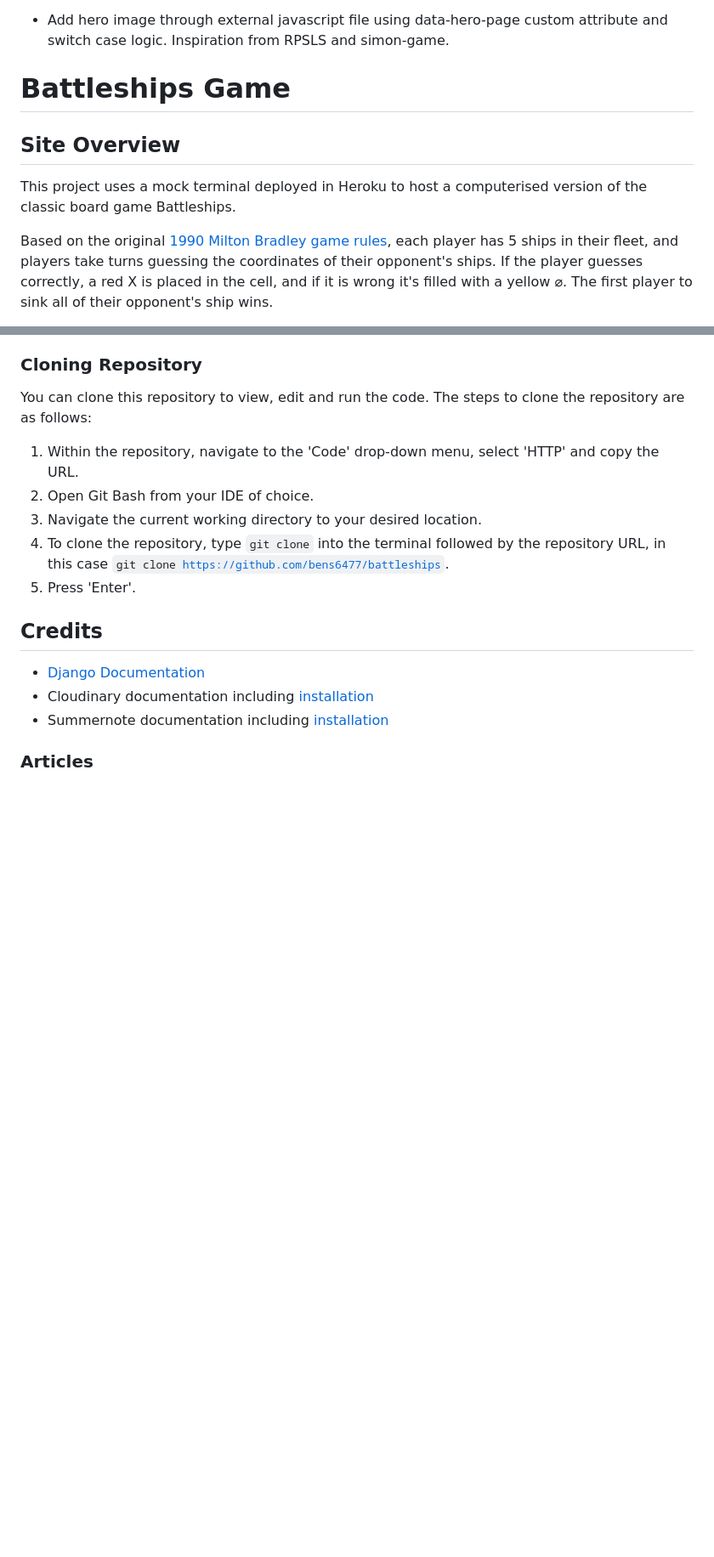
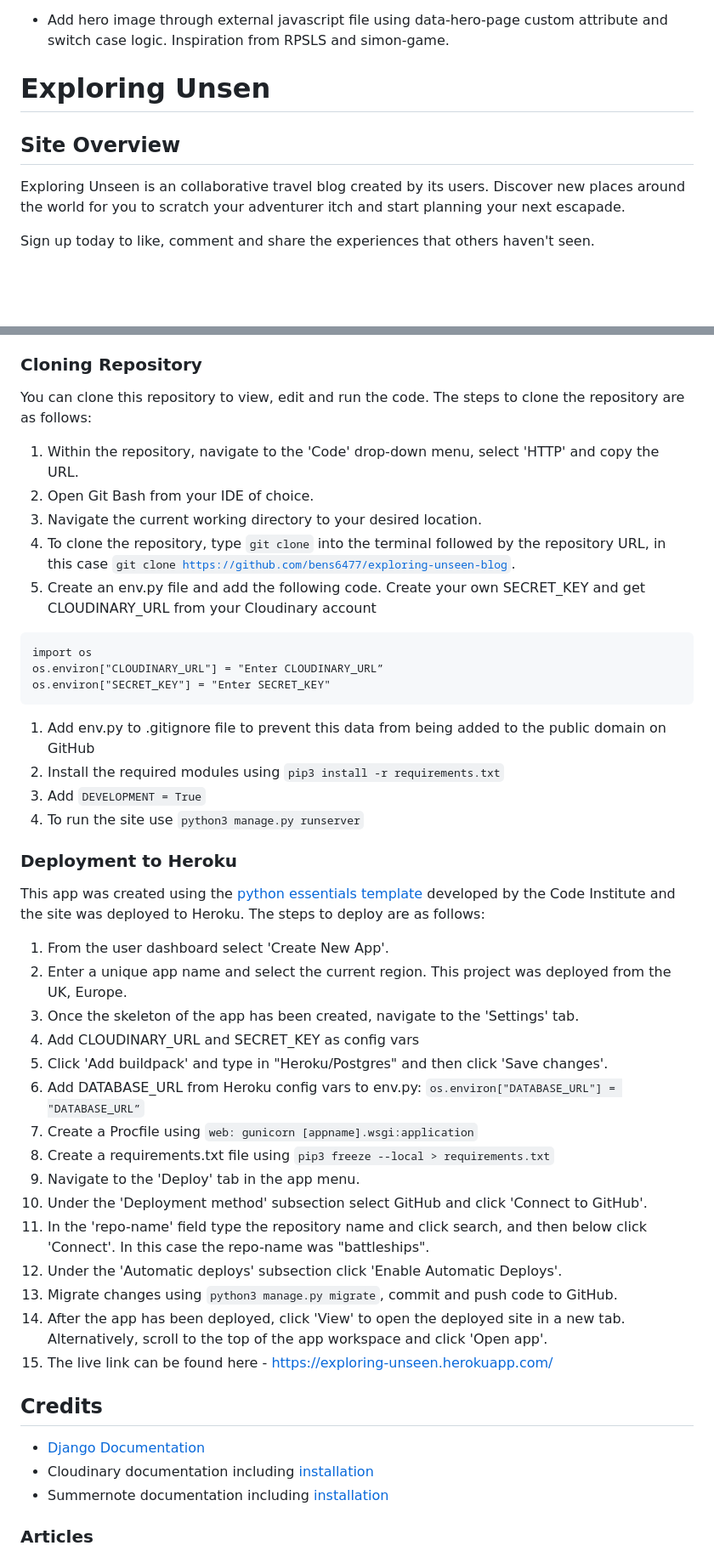
Before and after one commit to Code-Institute-Submissions/bens6477-exploring-unseen-blog_DecResub, a Markdown page: README.md, 2 parts joined by grey strips. Shown: that part at 85% size. Drawn GitHub-style; blank space fills up the shorter version.

````diff
--- a/README.md
+++ b/README.md
@@ -19,10 +19,10 @@ https://codepen.io/kaustavbanerjee/pen/JKZPve
 
 
 
-# Battleships Game
+# Exploring Unsen
 
 ## Site Overview
-This project uses a mock terminal deployed in Heroku to host a computerised version of the classic board game Battleships.<br>
+Exploring Unseen is an collaborative travel blog created by its users. Discover new places around the world for you to scratch your adventurer itch and start planning your next escapade.
 
-Based on the original [1990 Milton Bradley game rules](https://www.hasbro.com/common/instruct/Battleship.PDF), each player has 5 ships in their fleet, and players take turns guessing the coordinates of their opponent's ships. If the player guesses correctly, a red X is placed in the cell, and if it is wrong it's filled with a yellow ⌀. The first player to sink all of their opponent's ship wins.<br>
+Sign up today to like, comment and share the experiences that others haven't seen.
 
@@ -258,8 +245,39 @@ You can clone this repository to view, edit and run the code. The steps to clone
 1. Within the repository, navigate to the 'Code' drop-down menu, select 'HTTP' and copy the URL.
 1. Open Git Bash from your IDE of choice.
 1. Navigate the current working directory to your desired location.
-1. To clone the repository, type <code>git clone</code> into the terminal followed by the repository URL, in this case <code>git clone https://github.com/bens6477/battleships</code>.
-1. Press 'Enter'.
+1. To clone the repository, type <code>git clone</code> into the terminal followed by the repository URL, in this case <code>git clone https://github.com/bens6477/exploring-unseen-blog</code>.
+1. Create an env.py file and add the following code. Create your own SECRET_KEY and get CLOUDINARY_URL from your Cloudinary account
+```
+import os
+os.environ["CLOUDINARY_URL"] = "Enter CLOUDINARY_URL”
+os.environ["SECRET_KEY"] = "Enter SECRET_KEY"
+```
+1. Add env.py to .gitignore file to prevent this data from being added to the public domain on GitHub
+1. Install the required modules using <code>pip3 install -r requirements.txt</code>
+1. Add <code>DEVELOPMENT = True</code>
+1. To run the site use <code>python3 manage.py runserver</code>
+
+
+
+### Deployment to Heroku
+This app was created using the [python essentials template](https://github.com/Code-Institute-Org/python-essentials-template) developed by the Code Institute and the site was deployed to Heroku. The steps to deploy are as follows:
+1. From the user dashboard select 'Create New App'.
+1. Enter a unique app name and select the current region. This project was deployed from the UK, Europe.
+1. Once the skeleton of the app has been created, navigate to the 'Settings' tab.
+1. Add CLOUDINARY_URL and SECRET_KEY as config vars
+1. Click 'Add buildpack' and type in "Heroku/Postgres" and then click 'Save changes'.
+1. Add DATABASE_URL from Heroku config vars to env.py: <code>os.environ["DATABASE_URL"] = "DATABASE_URL”</code>
+1. Create a Procfile using <code>web: gunicorn [appname].wsgi:application</code>
+1. Create a requirements.txt file using <code>pip3 freeze --local > requirements.txt</code>
+1. Navigate to the 'Deploy' tab in the app menu.
+1. Under the 'Deployment method' subsection select GitHub and click 'Connect to GitHub'.
+1. In the 'repo-name' field type the repository name and click search, and then below click 'Connect'. In this case the repo-name was "battleships".
+1. Under the 'Automatic deploys' subsection click 'Enable Automatic Deploys'.
+1. Migrate changes using <code>python3 manage.py migrate</code>, commit and push code to GitHub.
+1. After the app has been deployed, click 'View' to open the deployed site in a new tab. Alternatively, scroll to the top of the app workspace and click 'Open app'.
+1. The live link can be found here - https://exploring-unseen.herokuapp.com/
+
+
 
 
 ## Credits
````
Also changed, not shown: other parts of README.md (+36 -51 lines), readme_images/accessibility.png (added), 2 other files.
